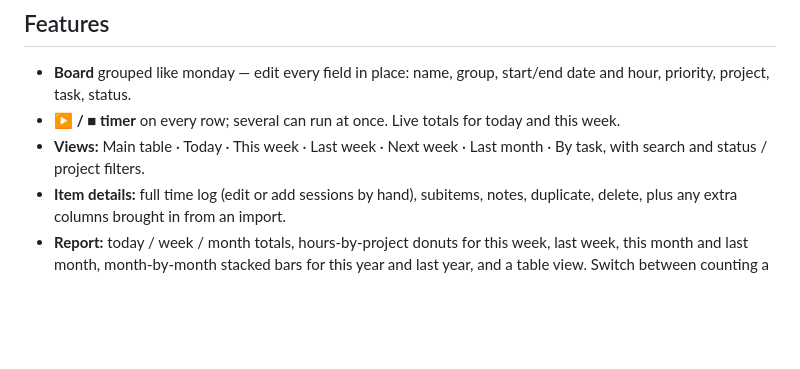
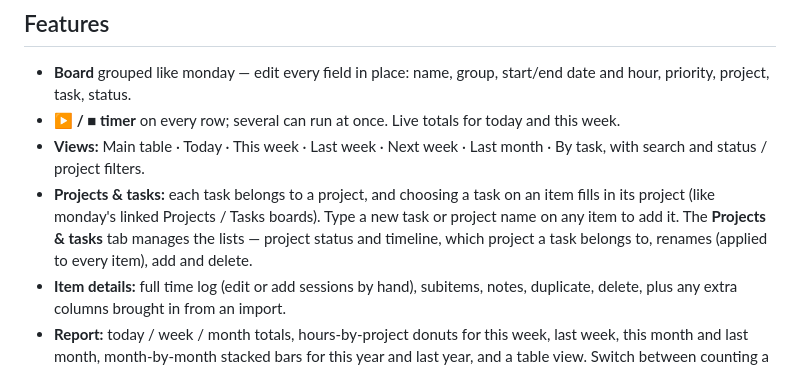
Before and after one commit to jIskCoder/work-sessions, a Markdown page: README.md, the part around one of its changes. GitHub-like rendering; blank space fills up the shorter version.

```diff
--- a/README.md
+++ b/README.md
@@ -13,6 +13,10 @@ nothing but Python's standard library. Your data stays in one SQLite file.
 - **▶ / ■ timer** on every row; several can run at once. Live totals for today and this week.
 - **Views:** Main table · Today · This week · Last week · Next week · Last month · By task,
   with search and status / project filters.
+- **Projects & tasks:** each task belongs to a project, and choosing a task on an item fills in
+  its project (like monday's linked Projects / Tasks boards). Type a new task or project name
+  on any item to add it. The **Projects & tasks** tab manages the lists — project status and
+  timeline, which project a task belongs to, renames (applied to every item), add and delete.
 - **Item details:** full time log (edit or add sessions by hand), subitems, notes,
   duplicate, delete, plus any extra columns brought in from an import.
 - **Report:** today / week / month totals, hours-by-project donuts for this week,
```
Also changed, not shown: other parts of README.md (+15 -0 lines), docs/projects-dark.png (added), docs/projects-light.png (added), static/apple-touch-icon.png (added), static/favicon-32.png (added), 9 other files.
